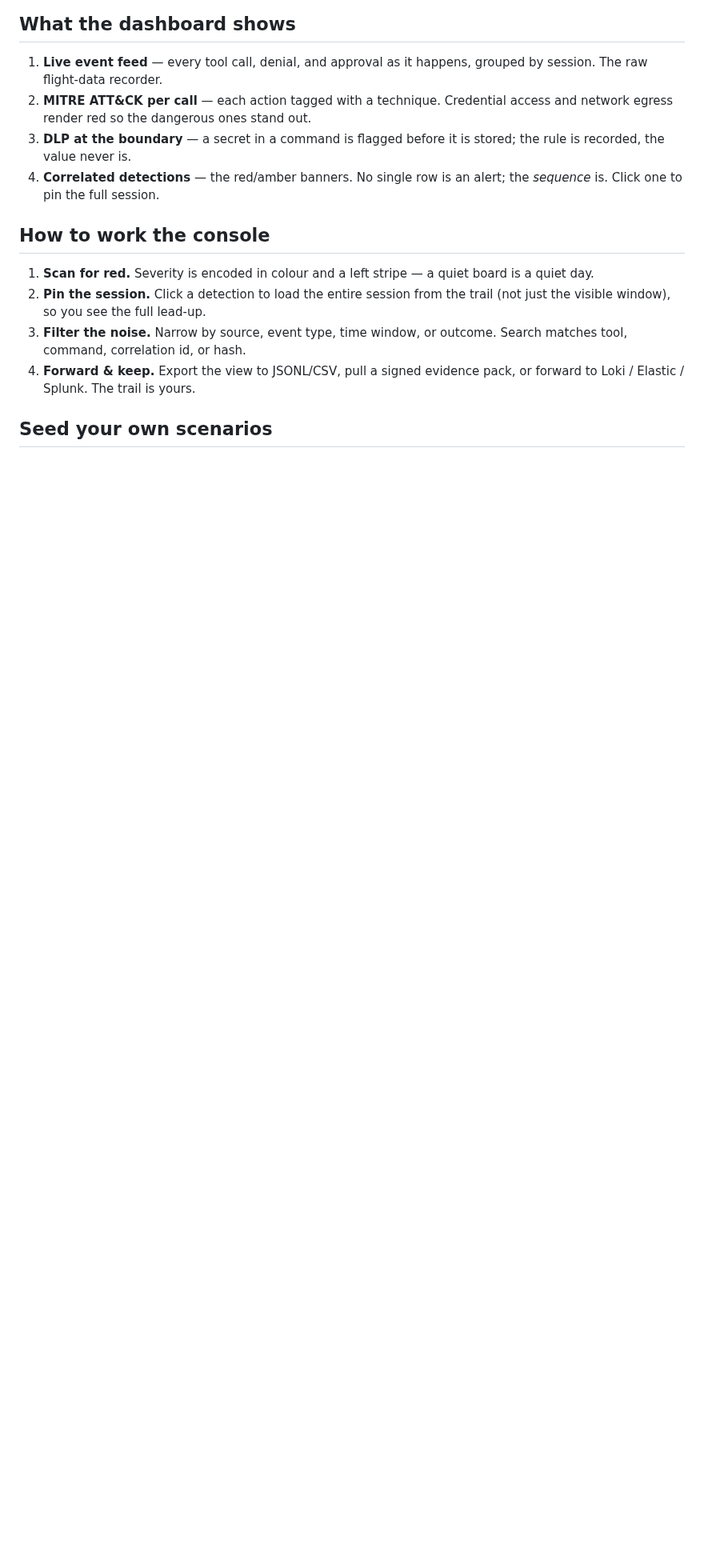
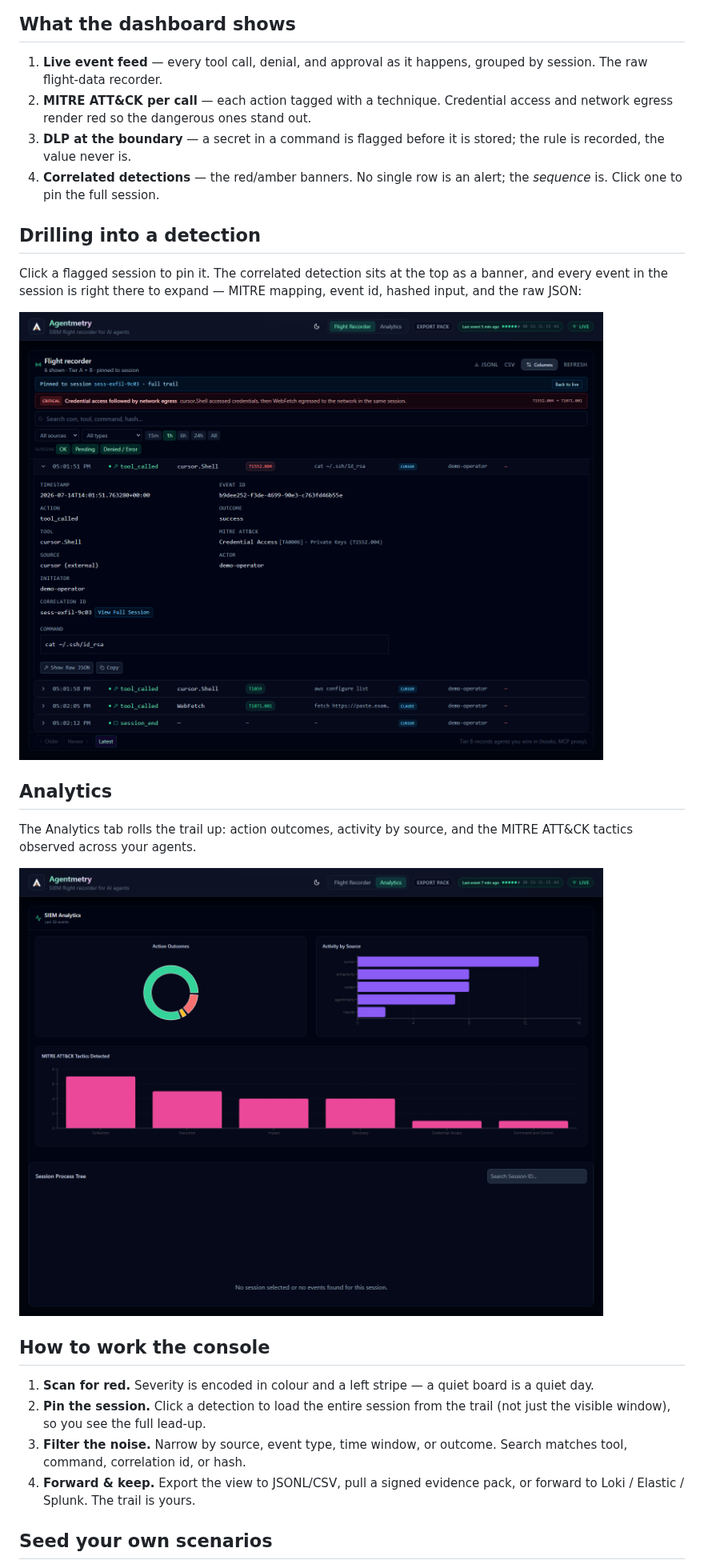
Before and after one commit to blitzcrieg1/agentmetry, a Markdown page: docs/dashboard-tour.md, the part around the change. Shown at 80% size. Rendered like a GitHub page; pictures changed too: docs/assets/dashboard-analytics.png (added), docs/assets/dashboard-detection.png (added); blank space fills up the shorter version.

```diff
--- a/docs/dashboard-tour.md
+++ b/docs/dashboard-tour.md
@@ -47,6 +47,21 @@ credential-exfil session through the real ingest API with no server at all
 4. **Correlated detections** — the red/amber banners. No single row is an alert;
    the *sequence* is. Click one to pin the full session.
 
+## Drilling into a detection
+
+Click a flagged session to pin it. The correlated detection sits at the top as a
+banner, and every event in the session is right there to expand — MITRE mapping,
+event id, hashed input, and the raw JSON:
+
+![A pinned session showing the CRITICAL credential-exfil detection banner above the expanded id_rsa event](assets/dashboard-detection.png)
+
+## Analytics
+
+The Analytics tab rolls the trail up: action outcomes, activity by source, and
+the MITRE ATT&CK tactics observed across your agents.
+
+![Analytics view: action-outcome donut, activity-by-source bars, and a MITRE ATT&CK tactics bar chart](assets/dashboard-analytics.png)
+
 ## How to work the console
 
 1. **Scan for red.** Severity is encoded in colour and a left stripe — a quiet
```
Also changed, not shown: README.md (+9 -2 lines).
